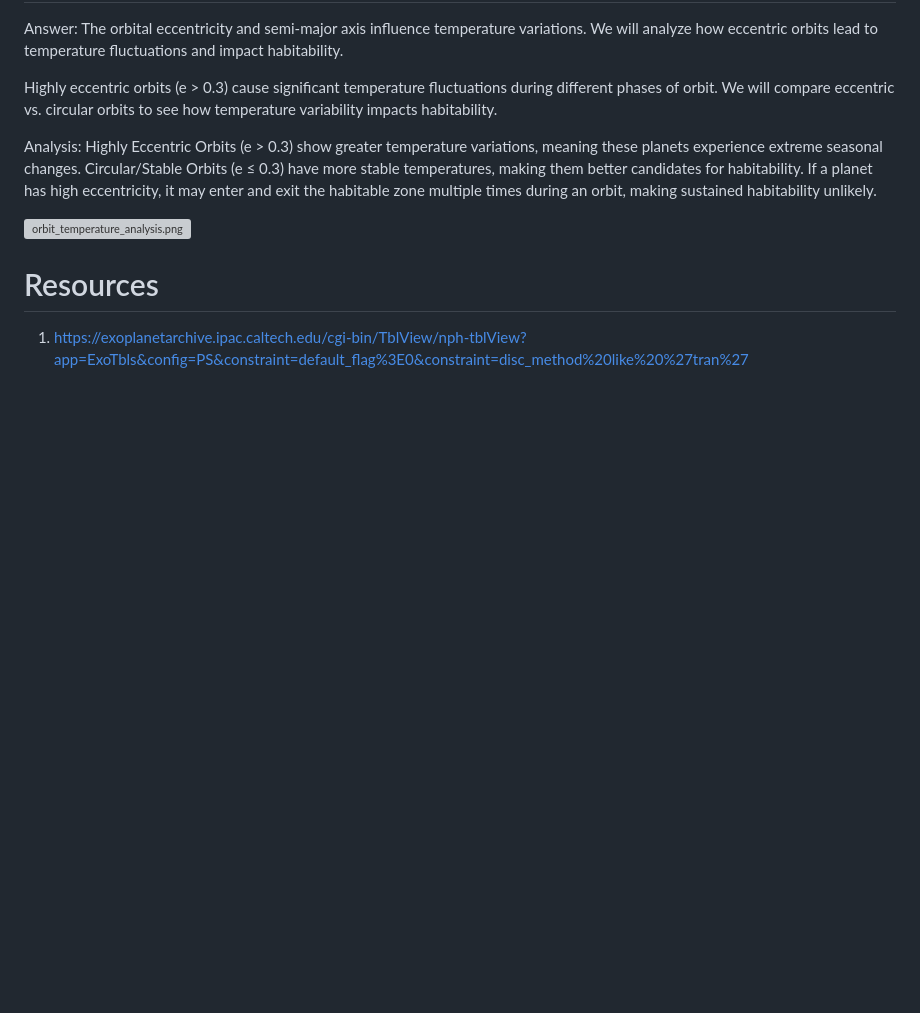
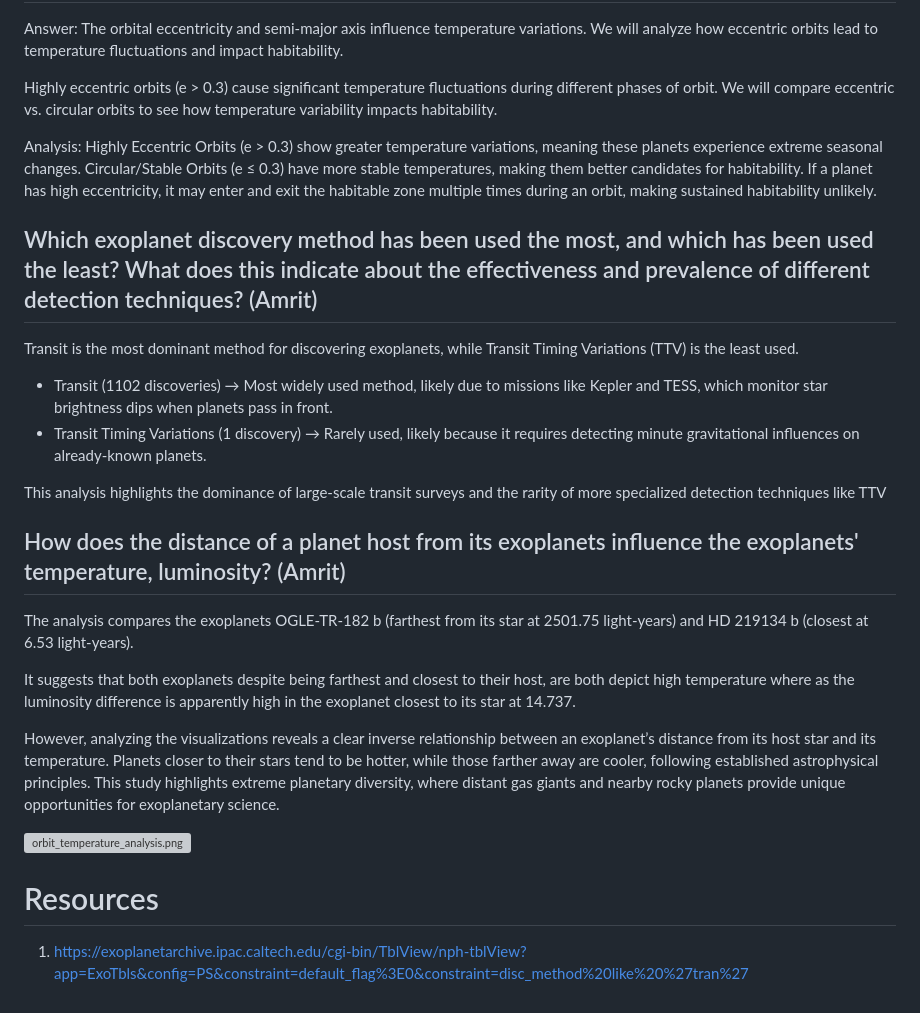
Before and after one commit to PatZ2346/ExoPlanet-Prediction, a Markdown page: README.md, the part around the change. GitHub-like rendering; blank space fills up the shorter version; grey boxes are pictures that could not be loaded.

```diff
--- a/README.md
+++ b/README.md
@@ -68,6 +68,22 @@ Analysis:
    Circular/Stable Orbits (e ≤ 0.3) have more stable temperatures, making them better candidates for habitability.
    If a planet has high eccentricity, it may enter and exit the habitable zone multiple times during an orbit, making sustained habitability unlikely.
 
+## Which exoplanet discovery method has been used the most, and which has been used the least? What does this indicate about the effectiveness and prevalence of different detection techniques? (Amrit)
+ Transit is the most dominant method for discovering exoplanets, while Transit Timing Variations (TTV) is the least used.
+
+- Transit (1102 discoveries) → Most widely used method, likely due to missions like Kepler and TESS, which monitor star brightness dips when planets pass in front.
+- Transit Timing Variations (1 discovery) → Rarely used, likely because it requires detecting minute gravitational influences on already-known planets.
+
+This analysis highlights the dominance of large-scale transit surveys and the rarity of more specialized detection techniques like TTV
+
+## How does the distance of a planet host from its exoplanets influence the exoplanets' temperature, luminosity? (Amrit)
+
+The analysis compares the exoplanets OGLE-TR-182 b (farthest from its star at 2501.75 light-years) and HD 219134 b (closest at 6.53 light-years).
+
+It suggests that both exoplanets despite being farthest and closest to their host, are both depict high temperature where as the luminosity difference is apparently high in the exoplanet closest to its star at 14.737.
+
+However, analyzing the visualizations reveals a clear inverse relationship between an exoplanet’s distance from its host star and its temperature. Planets closer to their stars tend to be hotter, while those farther away are cooler, following established astrophysical principles. This study highlights extreme planetary diversity, where distant gas giants and nearby rocky planets provide unique opportunities for exoplanetary science.
+
 ![orbit_temperature_analysis.png](https://github.com/AMRITKAUR89/ExoPredict-Classifying-and-Predicting-Exoplanet-Characteristics/blob/main/Output/Visualisations/orbit_temperature_analysis.png)
 
 
```
